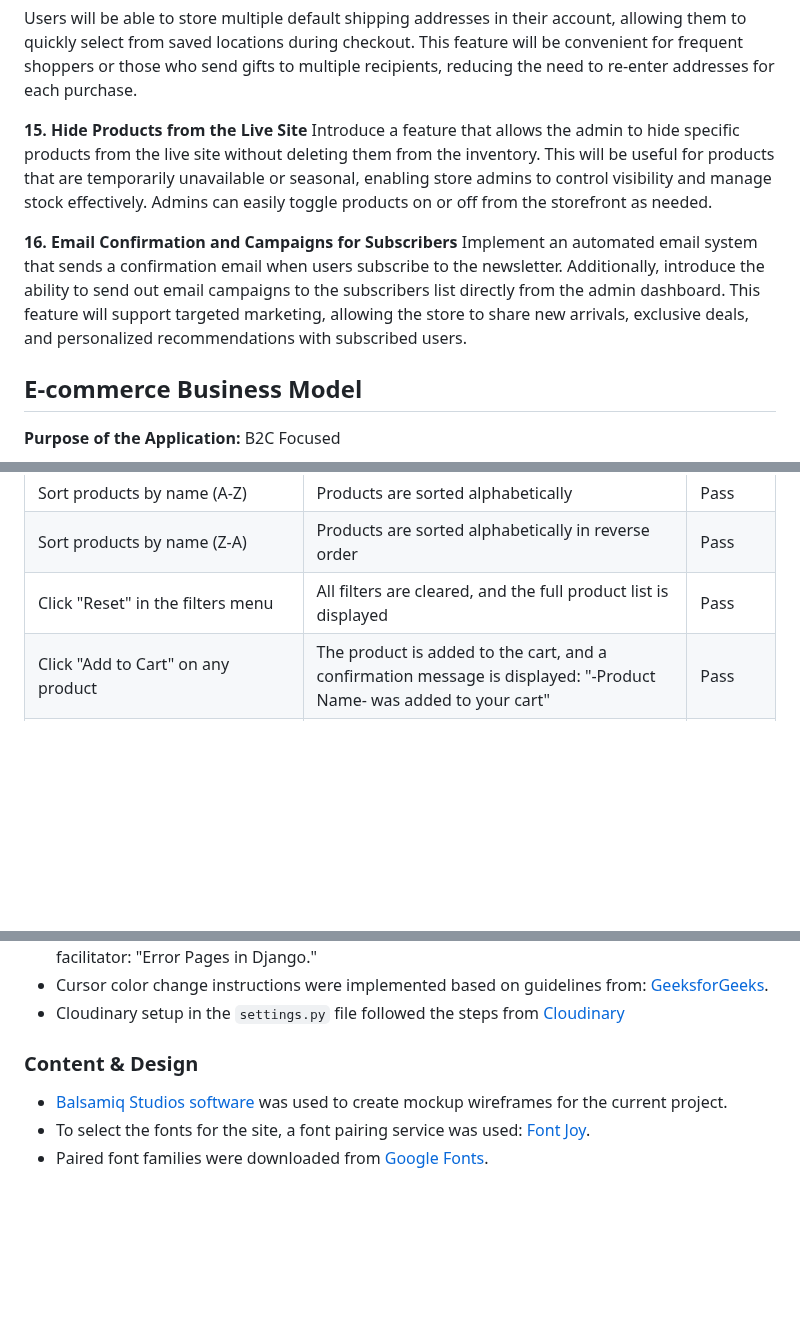
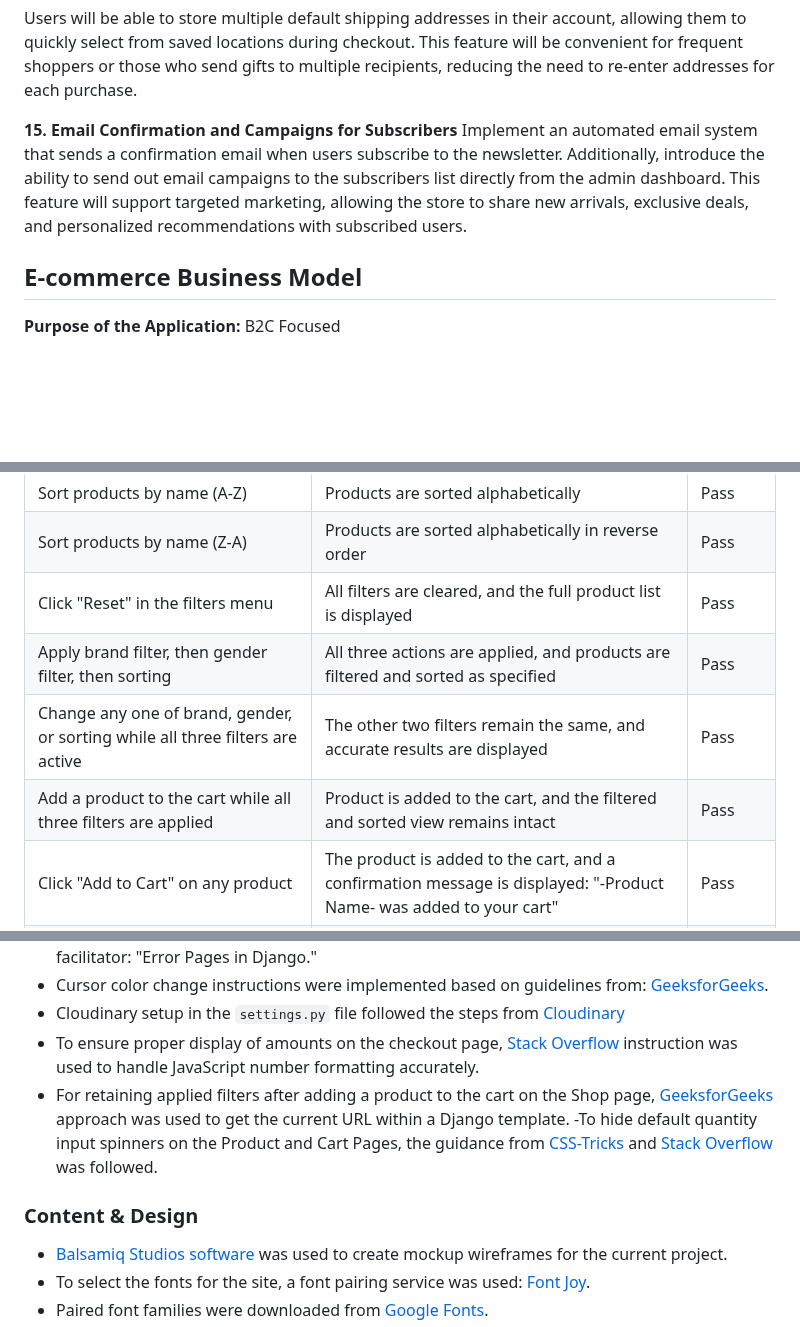
Before and after one commit to KatePaulauskas/watch-store, a Markdown page: README.md, 3 parts joined by grey strips. Drawn GitHub-style; blank space fills up the shorter version.

```diff
--- a/README.md
+++ b/README.md
@@ -1103,12 +1149,10 @@ Integration of an order tracking system will allow customers to track the status
 
 Users will be able to store multiple default shipping addresses in their account, allowing them to quickly select from saved locations during checkout. This feature will be convenient for frequent shoppers or those who send gifts to multiple recipients, reducing the need to re-enter addresses for each purchase.
 
-**15. Hide Products from the Live Site**
-Introduce a feature that allows the admin to hide specific products from the live site without deleting them from the inventory. This will be useful for products that are temporarily unavailable or seasonal, enabling store admins to control visibility and manage stock effectively. Admins can easily toggle products on or off from the storefront as needed.
-
-**16. Email Confirmation and Campaigns for Subscribers**
+**15. Email Confirmation and Campaigns for Subscribers**
 Implement an automated email system that sends a confirmation email when users subscribe to the newsletter. Additionally, introduce the ability to send out email campaigns to the subscribers list directly from the admin dashboard. This feature will support targeted marketing, allowing the store to share new arrivals, exclusive deals, and personalized recommendations with subscribed users.
 
+
 ## E-commerce Business Model
 
 **Purpose of the Application:** B2C Focused
@@ -1419,6 +1481,9 @@ Eternity Luxury Watch Store leverages a B2C-focused model with well-rounded mark
 | Sort products by name (A-Z)   | Products are sorted alphabetically  | Pass   |
 | Sort products by name (Z-A) | Products are sorted alphabetically in reverse order  | Pass   |
 | Click "Reset" in the filters menu | All filters are cleared, and the full product list is displayed | Pass   |
+| Apply brand filter, then gender filter, then sorting | All three actions are applied, and products are filtered and sorted as specified | Pass |
+| Change any one of brand, gender, or sorting while all three filters are active | The other two filters remain the same, and accurate results are displayed | Pass |
+| Add a product to the cart while all three filters are applied | Product is added to the cart, and the filtered and sorted view remains intact | Pass |
 | Click "Add to Cart" on any product | The product is added to the cart, and a confirmation message is displayed: "-Product Name- was added to your cart" | Pass   |
 | Click the "Add to Cart" button multiple times on the same product | The cart quantity increases according to the number of times the "Add to Cart" button is clicked, without exceeding 10 | Pass |
 | Click the "Add to Cart" button 11 times on the same product | The message 'The maximum amount of 10 for -Product Name- has been added to your cart.' is displayed | Pass |
@@ -2635,10 +2770,13 @@ The deployed project link can be found at the following URL: [Eternity - Luxury
 - Error pages 404 and 500 were set up using instructions provided by the Code Institute course facilitator: "Error Pages in Django."
 - Cursor color change instructions were implemented based on guidelines from: [GeeksforGeeks](https://www.geeksforgeeks.org/how-to-change-cursor-color-using-css/).
 - Cloudinary setup in the `settings.py` file followed the steps from [Cloudinary](https://cloudinary.com/blog/managing-media-files-in-django)
-
+- To ensure proper display of amounts on the checkout page, [Stack Overflow](https://stackoverflow.com/questions/2254185/regular-expression-for-formatting-numbers-in-javascript) instruction was used to handle JavaScript number formatting accurately.
+- For retaining applied filters after adding a product to the cart on the Shop page, [GeeksforGeeks](https://www.geeksforgeeks.org/get-the-current-url-within-a-django-template/) approach was used to get the current URL within a Django template.
+-To hide default quantity input spinners on the Product and Cart Pages, the guidance from [CSS-Tricks](https://css-tricks.com/snippets/css/turn-off-number-input-spinners/) and [Stack Overflow](https://stackoverflow.com/questions/3790935/can-i-hide-the-html5-number-input-s-spin-box) was followed.
 
 
 ### Content & Design
+
 - [Balsamiq Studios software](https://balsamiq.com/wireframes/) was used to create mockup wireframes for the current project.
 - To select the fonts for the site, a font pairing service was used: [Font Joy](https://fontjoy.com/).
 - Paired font families were downloaded from [Google Fonts](https://fonts.google.com/).
```
Also changed, not shown: other parts of README.md (+149 -13 lines).
